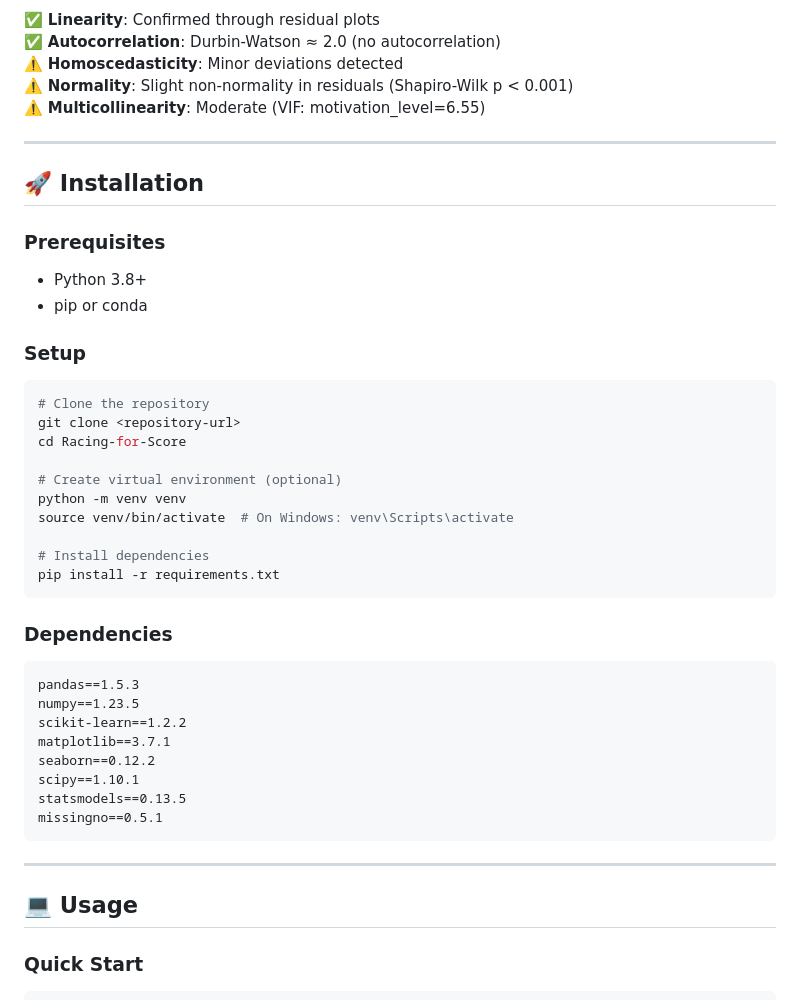
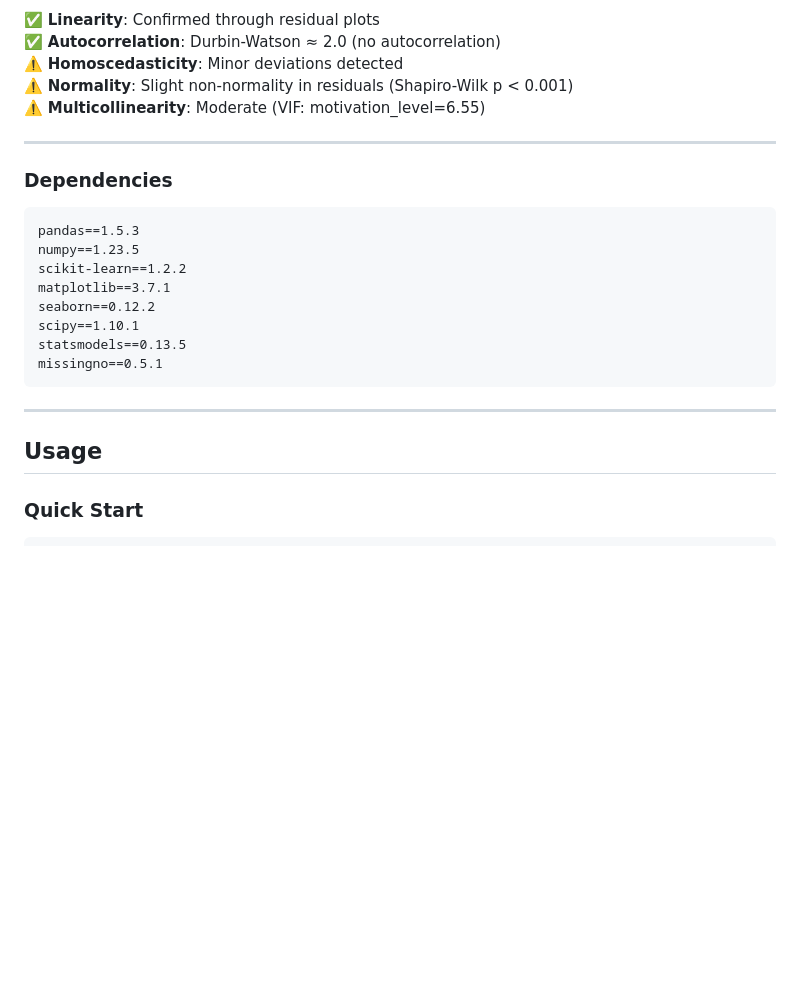
Before and after one commit to Data-pageup/LR, a Markdown page: README.md, the part around the change. Drawn GitHub-style; blank space fills up the shorter version.

````diff
--- a/README.md
+++ b/README.md
@@ -168,27 +168,6 @@ project/
 
 ---
 
-## 🚀 Installation
-
-### Prerequisites
-- Python 3.8+
-- pip or conda
-
-### Setup
-
-```bash
-# Clone the repository
-git clone <repository-url>
-cd Racing-for-Score
-
-# Create virtual environment (optional)
-python -m venv venv
-source venv/bin/activate  # On Windows: venv\Scripts\activate
-
-# Install dependencies
-pip install -r requirements.txt
-```
-
 ### Dependencies
 
 ```
@@ -204,7 +183,7 @@ missingno==0.5.1
 
 ---
 
-## 💻 Usage
+##  Usage
 
 ### Quick Start
 
````
